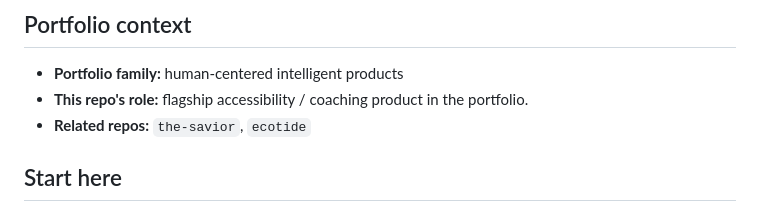
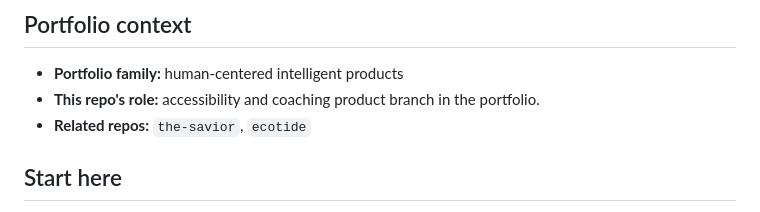
Before and after one commit to KIM3310/SteadyTap, a Markdown page: README.md, the part around the change. GitHub-like rendering.

Commit message:
update README wording

```diff
--- a/README.md
+++ b/README.md
@@ -22,7 +22,7 @@ A reviewer can picture a user with an unsteady hand starting with calibration on
 
 ## Portfolio context
 - **Portfolio family:** human-centered intelligent products
-- **This repo's role:** flagship accessibility / coaching product in the portfolio.
+- **This repo's role:** accessibility and coaching product branch in the portfolio.
 - **Related repos:** `the-savior`, `ecotide`
 
 ## Start here
```
